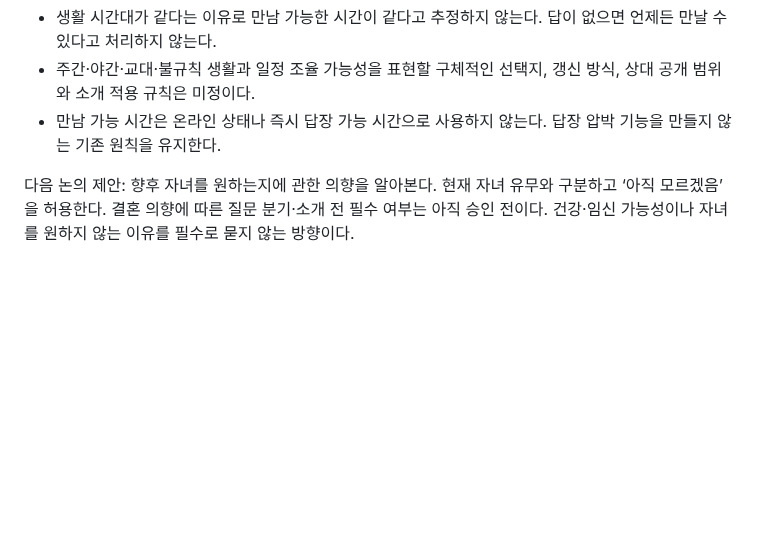
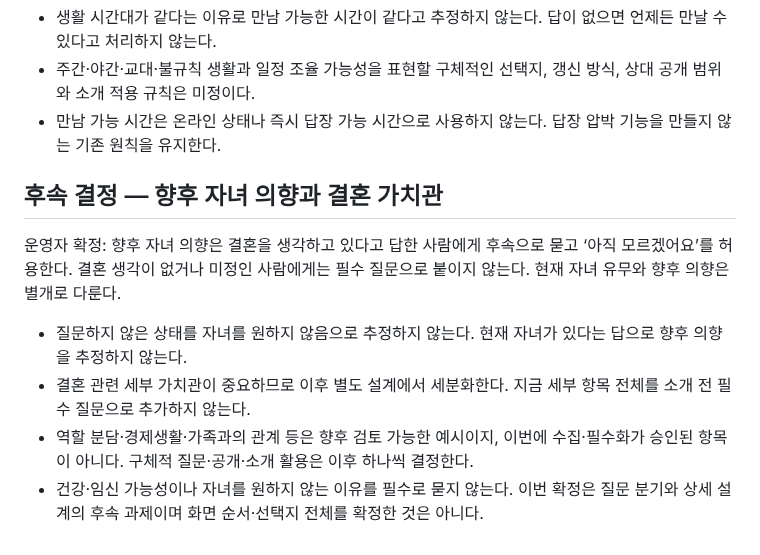
Before and after one commit to geonhee-lee0912/prologue, a Markdown page: docs/research/2026-11-01-결정사-정보수집과-소개준비.md, the part around the change. Rendered like a GitHub page; blank space fills up the shorter version.

Commit message:
docs: 향후 자녀 의향 분기와 결혼 가치관 후속 설계 기록

```diff
--- a/docs/research/2026-11-01-결정사-정보수집과-소개준비.md
+++ b/docs/research/2026-11-01-결정사-정보수집과-소개준비.md
@@ -114,4 +114,11 @@
 - 주간·야간·교대·불규칙 생활과 일정 조율 가능성을 표현할 구체적인 선택지, 갱신 방식, 상대 공개 범위와 소개 적용 규칙은 미정이다.
 - 만남 가능 시간은 온라인 상태나 즉시 답장 가능 시간으로 사용하지 않는다. 답장 압박 기능을 만들지 않는 기존 원칙을 유지한다.
 
-다음 논의 제안: 향후 자녀를 원하는지에 관한 의향을 알아본다. 현재 자녀 유무와 구분하고 ‘아직 모르겠음’을 허용한다. 결혼 의향에 따른 질문 분기·소개 전 필수 여부는 아직 승인 전이다. 건강·임신 가능성이나 자녀를 원하지 않는 이유를 필수로 묻지 않는 방향이다.
+## 후속 결정 — 향후 자녀 의향과 결혼 가치관
+
+운영자 확정: 향후 자녀 의향은 결혼을 생각하고 있다고 답한 사람에게 후속으로 묻고 ‘아직 모르겠어요’를 허용한다. 결혼 생각이 없거나 미정인 사람에게는 필수 질문으로 붙이지 않는다. 현재 자녀 유무와 향후 의향은 별개로 다룬다.
+
+- 질문하지 않은 상태를 자녀를 원하지 않음으로 추정하지 않는다. 현재 자녀가 있다는 답으로 향후 의향을 추정하지 않는다.
+- 결혼 관련 세부 가치관이 중요하므로 이후 별도 설계에서 세분화한다. 지금 세부 항목 전체를 소개 전 필수 질문으로 추가하지 않는다.
+- 역할 분담·경제생활·가족과의 관계 등은 향후 검토 가능한 예시이지, 이번에 수집·필수화가 승인된 항목이 아니다. 구체적 질문·공개·소개 활용은 이후 하나씩 결정한다.
+- 건강·임신 가능성이나 자녀를 원하지 않는 이유를 필수로 묻지 않는다. 이번 확정은 질문 분기와 상세 설계의 후속 과제이며 화면 순서·선택지 전체를 확정한 것은 아니다.
```
Also changed, not shown: HANDOFF.md (+2 -1 lines), 1 other file.
